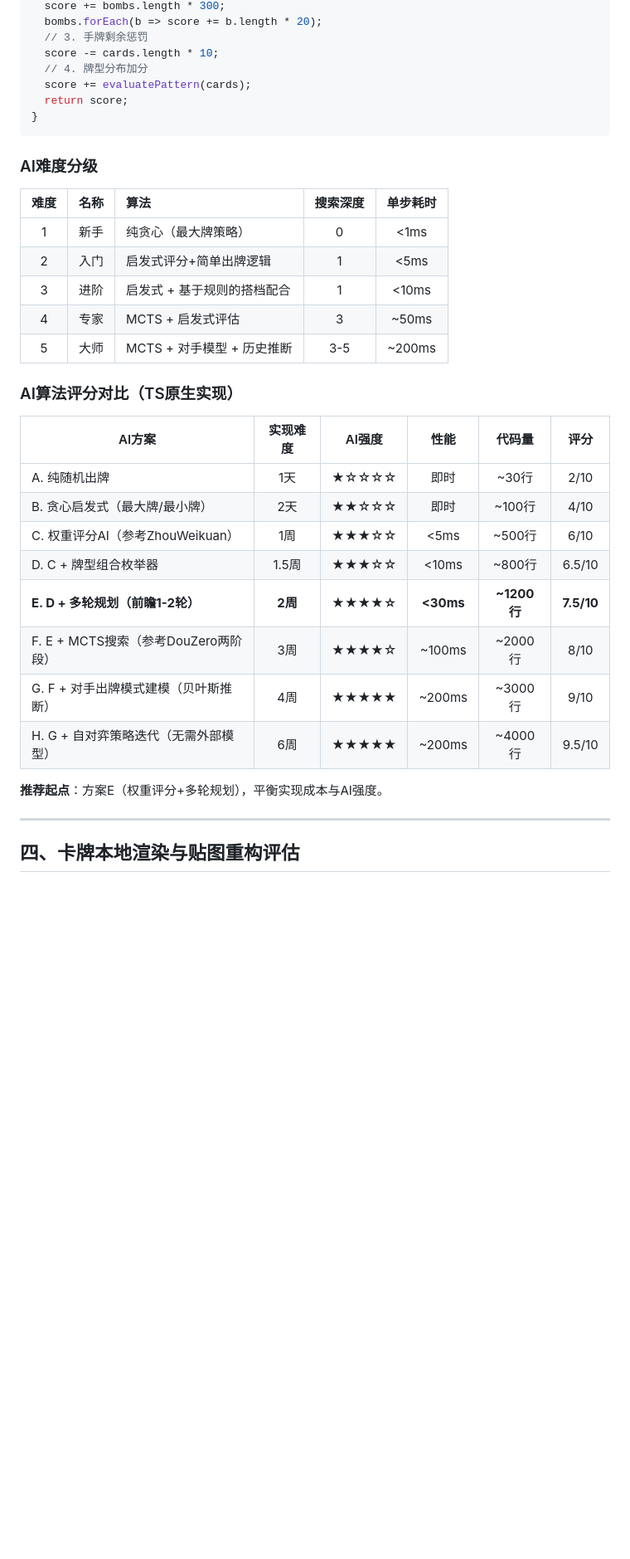
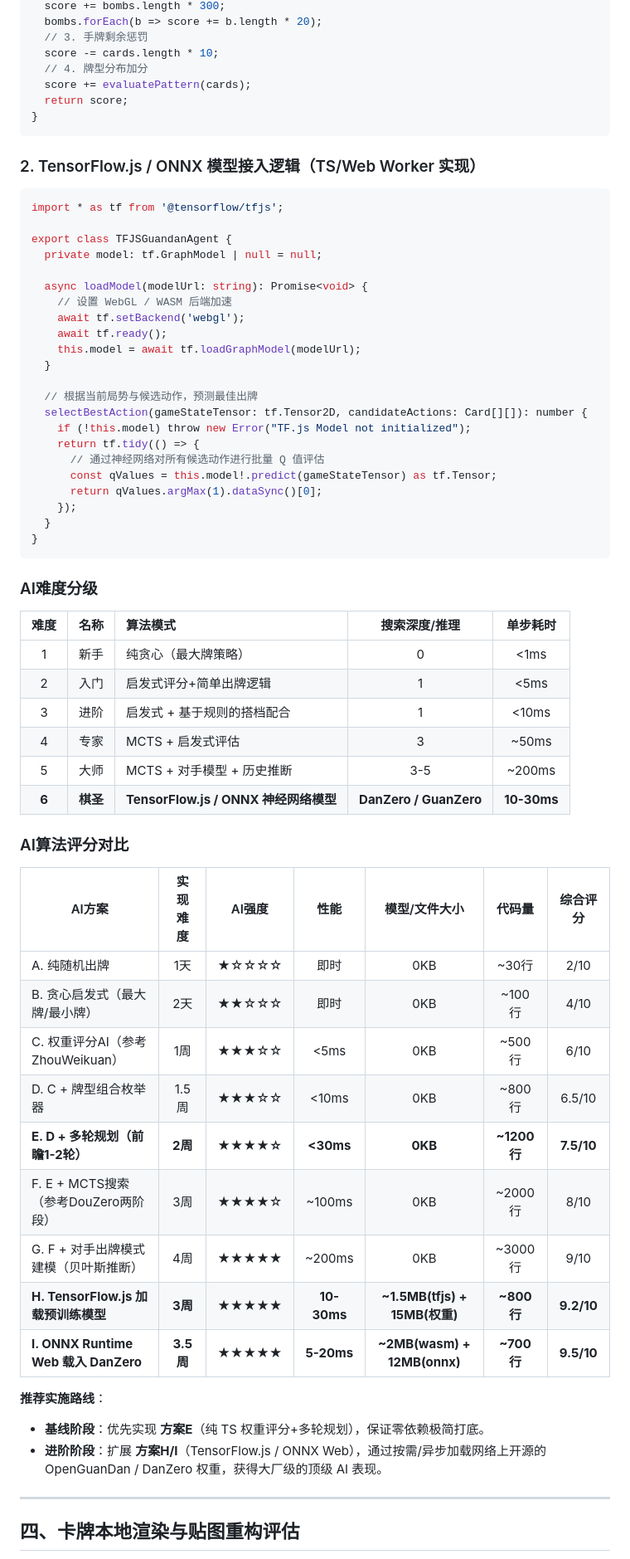
Before and after one commit to knight008848/guandan-master, a Markdown page: docs/open_source_research.md, the part around one of its changes. Shown at 83% size. GitHub-like rendering; blank space fills up the shorter version.

````diff
--- a/docs/open_source_research.md
+++ b/docs/open_source_research.md
@@ -134,30 +145,61 @@ function evaluateHand(cards: Card[], levelCard: number): number {
 }
 ```
 
+### 2. TensorFlow.js / ONNX 模型接入逻辑（TS/Web Worker 实现）
+
+```typescript
+import * as tf from '@tensorflow/tfjs';
+
+export class TFJSGuandanAgent {
+  private model: tf.GraphModel | null = null;
+
+  async loadModel(modelUrl: string): Promise<void> {
+    // 设置 WebGL / WASM 后端加速
+    await tf.setBackend('webgl');
+    await tf.ready();
+    this.model = await tf.loadGraphModel(modelUrl);
+  }
+
+  // 根据当前局势与候选动作，预测最佳出牌
+  selectBestAction(gameStateTensor: tf.Tensor2D, candidateActions: Card[][]): number {
+    if (!this.model) throw new Error("TF.js Model not initialized");
+    return tf.tidy(() => {
+      // 通过神经网络对所有候选动作进行批量 Q 值评估
+      const qValues = this.model!.predict(gameStateTensor) as tf.Tensor;
+      return qValues.argMax(1).dataSync()[0];
+    });
+  }
+}
+```
+
 ### AI难度分级
 
-| 难度 | 名称 | 算法 | 搜索深度 | 单步耗时 |
+| 难度 | 名称 | 算法模式 | 搜索深度/推理 | 单步耗时 |
 |:----:|:----|:-----|:--------:|:--------:|
 | 1 | 新手 | 纯贪心（最大牌策略） | 0 | <1ms |
 | 2 | 入门 | 启发式评分+简单出牌逻辑 | 1 | <5ms |
 | 3 | 进阶 | 启发式 + 基于规则的搭档配合 | 1 | <10ms |
 | 4 | 专家 | MCTS + 启发式评估 | 3 | ~50ms |
 | 5 | 大师 | MCTS + 对手模型 + 历史推断 | 3-5 | ~200ms |
+| **6** | **棋圣** | **TensorFlow.js / ONNX 神经网络模型** | **DanZero / GuanZero** | **10-30ms** |
 
-### AI算法评分对比（TS原生实现）
+### AI算法评分对比
 
-| AI方案 | 实现难度 | AI强度 | 性能 | 代码量 | 评分 |
-|--------|:-------:|:------:|:----:|:-----:|:----:|
-| A. 纯随机出牌 | 1天 | ★☆☆☆☆ | 即时 | ~30行 | 2/10 |
-| B. 贪心启发式（最大牌/最小牌） | 2天 | ★★☆☆☆ | 即时 | ~100行 | 4/10 |
-| C. 权重评分AI（参考ZhouWeikuan） | 1周 | ★★★☆☆ | <5ms | ~500行 | 6/10 |
-| D. C + 牌型组合枚举器 | 1.5周 | ★★★☆☆ | <10ms | ~800行 | 6.5/10 |
-| **E. D + 多轮规划（前瞻1-2轮）** | **2周** | **★★★★☆** | **<30ms** | **~1200行** | **7.5/10** |
-| F. E + MCTS搜索（参考DouZero两阶段） | 3周 | ★★★★☆ | ~100ms | ~2000行 | 8/10 |
-| G. F + 对手出牌模式建模（贝叶斯推断） | 4周 | ★★★★★ | ~200ms | ~3000行 | 9/10 |
-| H. G + 自对弈策略迭代（无需外部模型） | 6周 | ★★★★★ | ~200ms | ~4000行 | 9.5/10 |
+| AI方案 | 实现难度 | AI强度 | 性能 | 模型/文件大小 | 代码量 | 综合评分 |
+|--------|:-------:|:------:|:----:|:------------:|:-----:|:----:|
+| A. 纯随机出牌 | 1天 | ★☆☆☆☆ | 即时 | 0KB | ~30行 | 2/10 |
+| B. 贪心启发式（最大牌/最小牌） | 2天 | ★★☆☆☆ | 即时 | 0KB | ~100行 | 4/10 |
+| C. 权重评分AI（参考ZhouWeikuan） | 1周 | ★★★☆☆ | <5ms | 0KB | ~500行 | 6/10 |
+| D. C + 牌型组合枚举器 | 1.5周 | ★★★☆☆ | <10ms | 0KB | ~800行 | 6.5/10 |
+| **E. D + 多轮规划（前瞻1-2轮）** | **2周** | **★★★★☆** | **<30ms** | **0KB** | **~1200行** | **7.5/10** |
+| F. E + MCTS搜索（参考DouZero两阶段） | 3周 | ★★★★☆ | ~100ms | 0KB | ~2000行 | 8/10 |
+| G. F + 对手出牌模式建模（贝叶斯推断） | 4周 | ★★★★★ | ~200ms | 0KB | ~3000行 | 9/10 |
+| **H. TensorFlow.js 加载预训练模型** | **3周** | **★★★★★** | **10-30ms** | **~1.5MB(tfjs) + 15MB(权重)** | **~800行** | **9.2/10** |
+| **I. ONNX Runtime Web 载入 DanZero** | **3.5周** | **★★★★★** | **5-20ms** | **~2MB(wasm) + 12MB(onnx)** | **~700行** | **9.5/10** |
 
-**推荐起点**：方案E（权重评分+多轮规划），平衡实现成本与AI强度。
+**推荐实施路线**：
+- **基线阶段**：优先实现 **方案E**（纯 TS 权重评分+多轮规划），保证零依赖极简打底。
+- **进阶阶段**：扩展 **方案H/I**（TensorFlow.js / ONNX Web），通过按需/异步加载网络上开源的 OpenGuanDan / DanZero 权重，获得大厂级的顶级 AI 表现。
 
 ---
 
````
Also changed, not shown: other parts of docs/open_source_research.md (+105 -83 lines).
